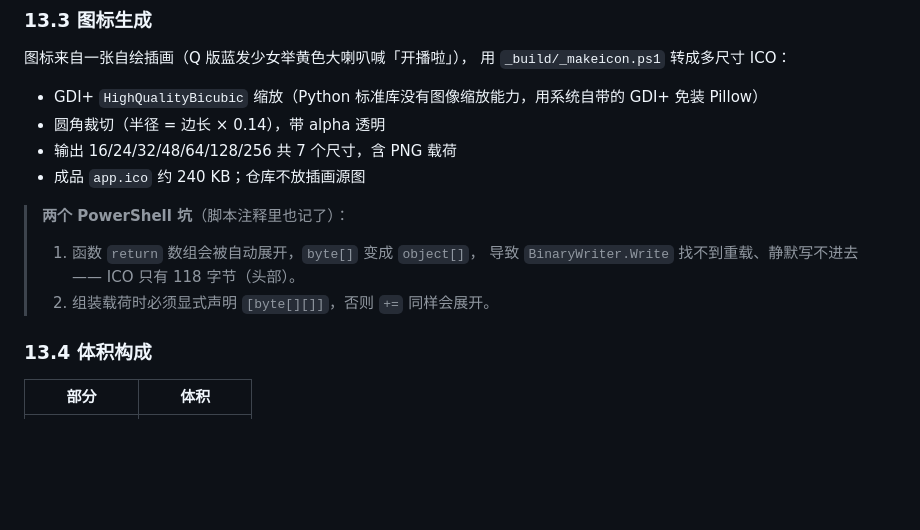
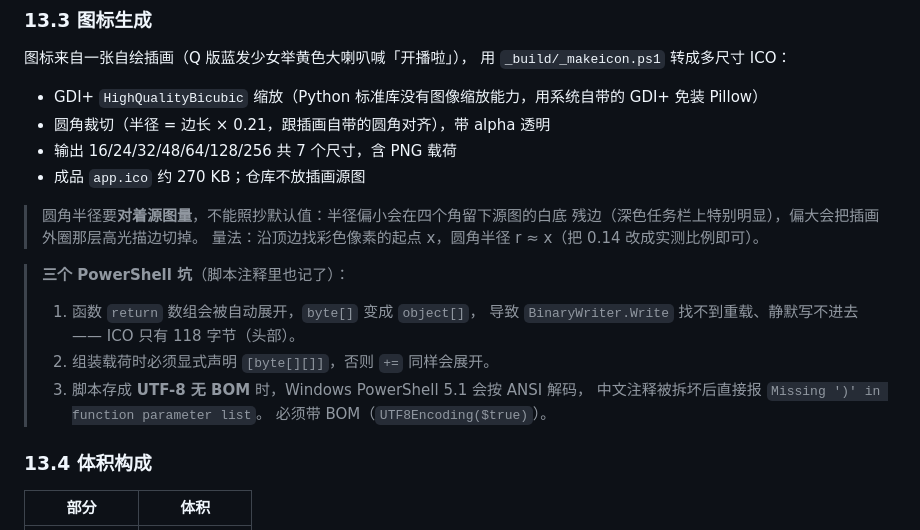
Before and after one commit to KagurazakaChizuru/dafeiyu-live-notify, a Markdown page: SPEC.md, the part around the change. GitHub-like rendering; blank space fills up the shorter version.

Commit message:
feat(icon): 换成新的 Q 版直播姬图标
- 用新插画重新生成 7 尺寸 app.ico（256/128/64/48/32/24/16）
- 圆角半径按源图实测改成 0.21：0.14 是拍的，会在四角留下源图白底残边
- _makeicon.ps1 补上 UTF-8 BOM：无 BOM 时 Windows PowerShell 5.1 会按 ANSI
  解码，中文注释被拆坏后直接抛 Missing ')' in function parameter list
- SPEC 补上「半径要对着源图量」的说明和这个 BOM 坑

```diff
--- a/SPEC.md
+++ b/SPEC.md
@@ -704,14 +704,21 @@ python -m PyInstaller --onefile --windowed --icon _build/app.ico \
 用 `_build/_makeicon.ps1` 转成多尺寸 ICO：
 
 - GDI+ `HighQualityBicubic` 缩放（Python 标准库没有图像缩放能力，用系统自带的 GDI+ 免装 Pillow）
-- 圆角裁切（半径 = 边长 × 0.14），带 alpha 透明
+- 圆角裁切（半径 = 边长 × 0.21，跟插画自带的圆角对齐），带 alpha 透明
 - 输出 16/24/32/48/64/128/256 共 7 个尺寸，含 PNG 载荷
-- 成品 `app.ico` 约 240 KB；仓库不放插画源图
+- 成品 `app.ico` 约 270 KB；仓库不放插画源图
 
-> **两个 PowerShell 坑**（脚本注释里也记了）：
+> 圆角半径要**对着源图量**，不能照抄默认值：半径偏小会在四个角留下源图的白底
+> 残边（深色任务栏上特别明显），偏大会把插画外圈那层高光描边切掉。
+> 量法：沿顶边找彩色像素的起点 x，圆角半径 r ≈ x（把 0.14 改成实测比例即可）。
+
+> **三个 PowerShell 坑**（脚本注释里也记了）：
 > 1. 函数 `return` 数组会被自动展开，`byte[]` 变成 `object[]`，
 >    导致 `BinaryWriter.Write` 找不到重载、静默写不进去 —— ICO 只有 118 字节（头部）。
 > 2. 组装载荷时必须显式声明 `[byte[][]]`，否则 `+=` 同样会展开。
+> 3. 脚本存成 **UTF-8 无 BOM** 时，Windows PowerShell 5.1 会按 ANSI 解码，
+>    中文注释被拆坏后直接报 `Missing ')' in function parameter list`。
+>    必须带 BOM（`UTF8Encoding($true)`）。
 
 ### 13.4 体积构成
 
```
Also changed, not shown: _build/icon-preview.png, 2 other files.
